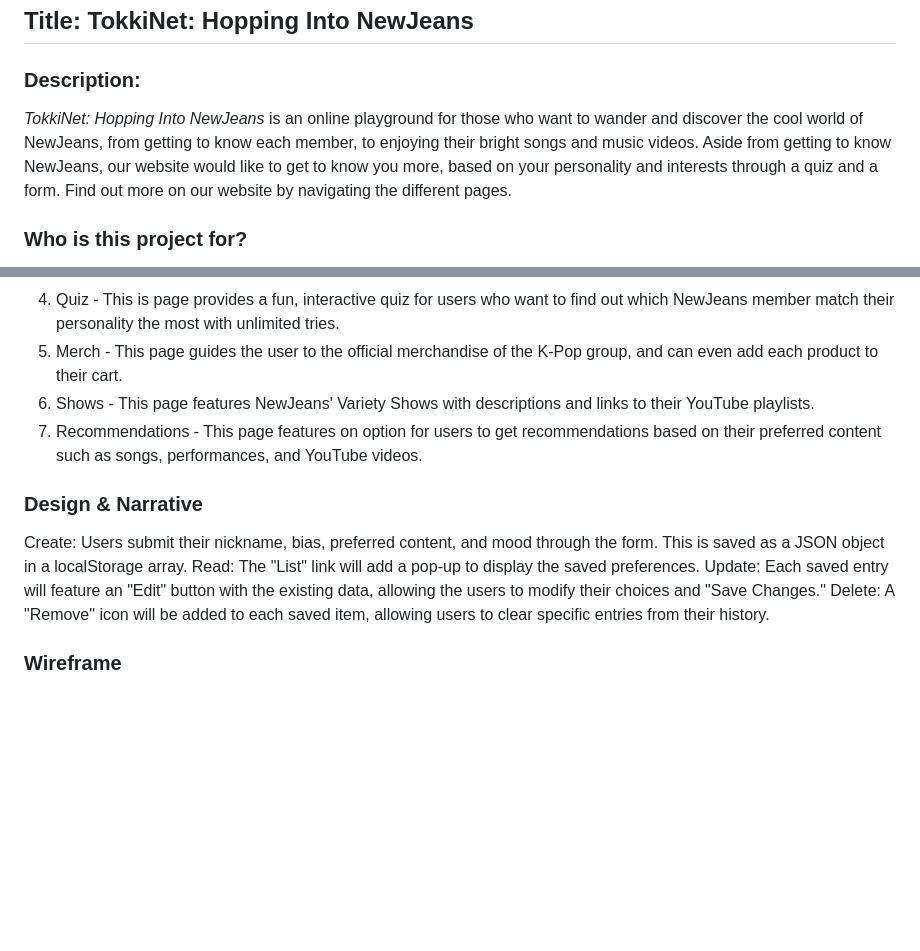
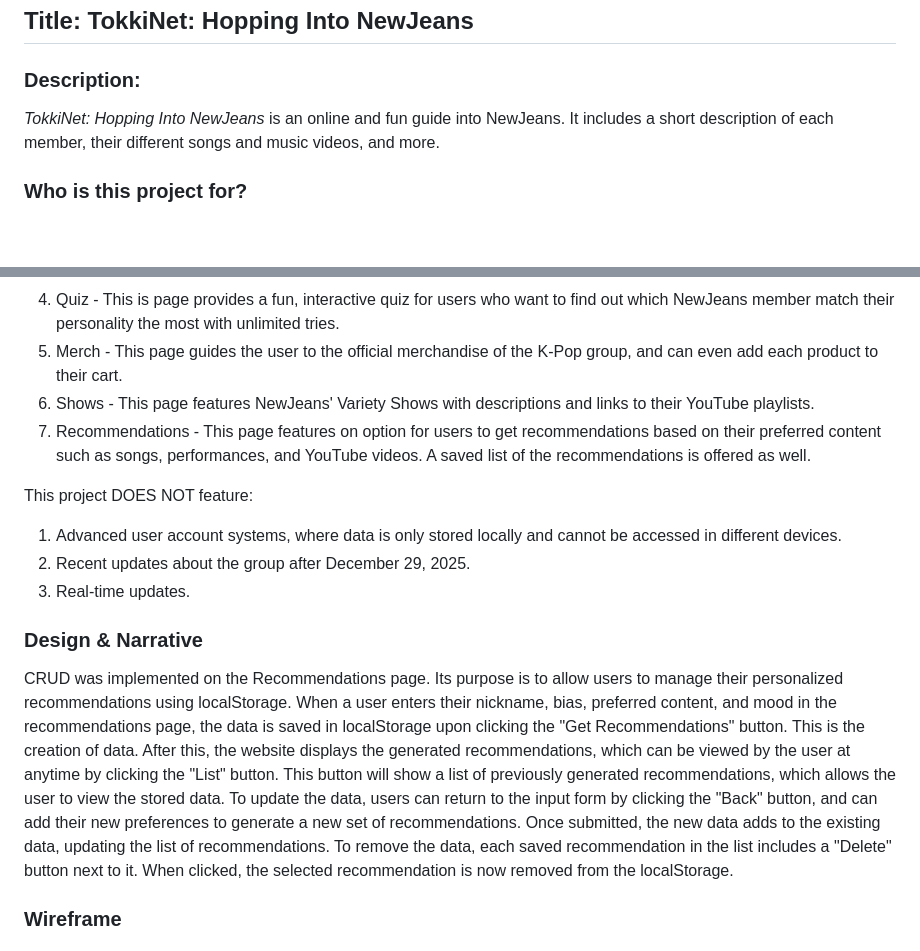
Before and after one commit to ceanagucyam/WDProjStrontiumGucyamTapia, a Markdown page: README.md, 2 parts joined by grey strips. Rendered like a GitHub page; blank space fills up the shorter version.

Commit message:
brr brr paupdate

```diff
--- a/README.md
+++ b/README.md
@@ -71,7 +71,7 @@ The project is considered done if all planned pages and features are fully imple
 ## Title: TokkiNet: Hopping Into NewJeans
 
 ### Description:
-*TokkiNet: Hopping Into NewJeans* is an online playground for those who want to wander and discover the cool world of NewJeans, from getting to know each member, to enjoying their bright songs and music videos. Aside from getting to know NewJeans, our website would like to get to know you more, based on your personality and interests through a quiz and a form. Find out more on our website by navigating the different pages.
+*TokkiNet: Hopping Into NewJeans* is an online and fun guide into NewJeans. It includes a short description of each member, their different songs and music videos, and more.
 
 ### Who is this project for?
 This project is designed for users of all ages, most especially K-Pop fans, providing an engaging platform to disocover a new Girl K-Pop Group, Newjeans, and to explore more of their content in a fun way. This website is friendly for people who don't want to read too much information, and can even interact with it. It is designed for the ones who want to add new K-Pop songs to their music playlist, and enjoy listening to every second of the song. It is also for those who wants to collect cute K-Pop merch, and discover the amazing, wide variety of shows of NewJeans. If the user is bored of navigating the different content of NewJeans, they may interact with a quiz and a form. This interaction is for the ones who want to find out which NewJeans member match them the most, and can even get recommendations of their preferred content.
@@ -88,13 +88,15 @@ This project features:
 4. Quiz - This is page provides a fun, interactive quiz for users who want to find out which NewJeans member match their personality the most with unlimited tries.
 5. Merch - This page guides the user to the official merchandise of the K-Pop group, and can even add each product to their cart.
 6. Shows - This page features NewJeans' Variety Shows with descriptions and links to their YouTube playlists.
-7. Recommendations - This page features on option for users to get recommendations based on their preferred content such as songs, performances, and YouTube videos.
+7. Recommendations - This page features on option for users to get recommendations based on their preferred content such as songs, performances, and YouTube videos. A saved list of the recommendations is offered as well.
+
+This project DOES NOT feature:
+1. Advanced user account systems, where data is only stored locally and cannot be accessed in different devices.
+2. Recent updates about the group after December 29, 2025.
+3. Real-time updates.
 
 ### Design & Narrative
-Create: Users submit their nickname, bias, preferred content, and mood through the form. This is saved as a JSON object in a localStorage array.
-Read: The "List" link will add a pop-up to display the saved preferences.
-Update: Each saved entry will feature an "Edit" button with the existing data, allowing the users to modify their choices and "Save Changes."
-Delete: A "Remove" icon will be added to each saved item, allowing users to clear specific entries from their history.
+CRUD was implemented on the Recommendations page. Its purpose is to allow users to manage their personalized recommendations using localStorage. When a user enters their nickname, bias, preferred content, and mood in the recommendations page, the data is saved in localStorage upon clicking the "Get Recommendations" button. This is the creation of data. After this, the website displays the generated recommendations, which can be viewed by the user at anytime by clicking the "List" button. This button will show a list of previously generated recommendations, which allows the user to view the stored data. To update the data, users can return to the input form by clicking the "Back" button, and can add their new preferences to generate a new set of recommendations. Once submitted, the new data adds to the existing data, updating the list of recommendations. To remove the data, each saved recommendation in the list includes a "Delete" button next to it. When clicked, the selected recommendation is now removed from the localStorage.
 
 ### Wireframe
 ### <img width="1920" height="1080" alt="10" src="https://github.com/ceanagucyam/WDProjStrontiumGucyamTapia/blob/main/public/assets/new-wireframe-2.png?raw=true" />
```
